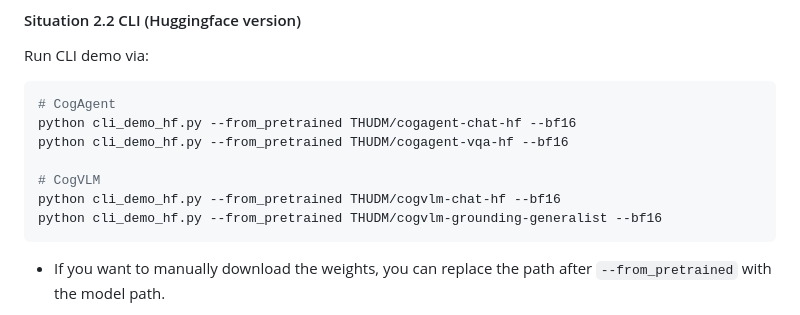
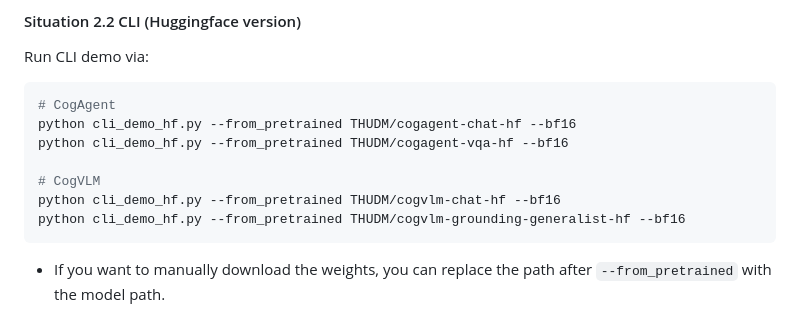
Before and after one commit to THUDM/CogVLM, a Markdown page: README.md, the part around the change. GitHub-like rendering.

Commit message:
Update README.md
Missing '-hf' in hugging face CLI demo launcher

````diff
--- a/README.md
+++ b/README.md
@@ -180,7 +180,7 @@ python cli_demo_hf.py --from_pretrained THUDM/cogagent-vqa-hf --bf16
 
 # CogVLM
 python cli_demo_hf.py --from_pretrained THUDM/cogvlm-chat-hf --bf16
-python cli_demo_hf.py --from_pretrained THUDM/cogvlm-grounding-generalist --bf16
+python cli_demo_hf.py --from_pretrained THUDM/cogvlm-grounding-generalist-hf --bf16
 ```
 
 - If you want to manually download the weights, you can replace the path after ``--from_pretrained`` with the model
````
